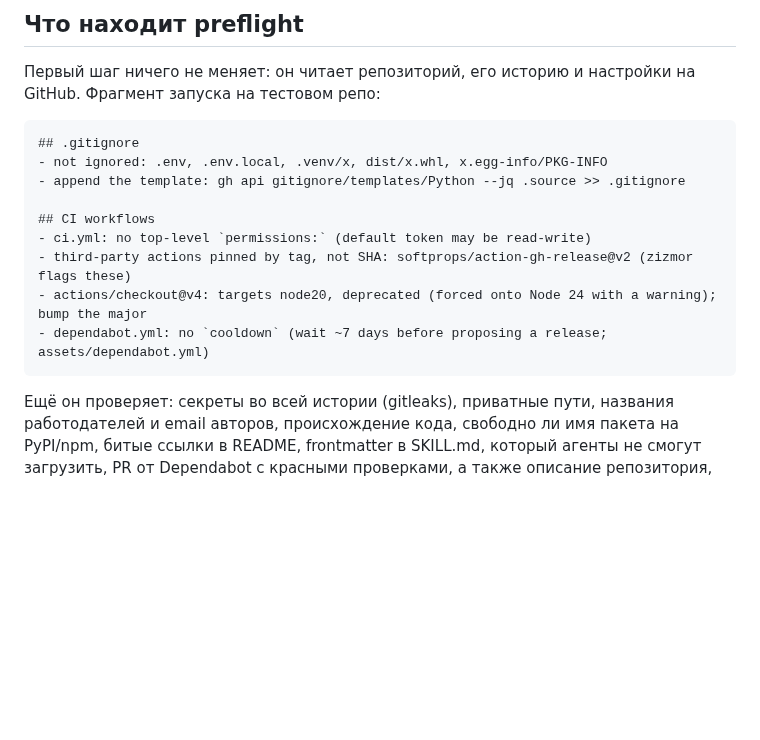
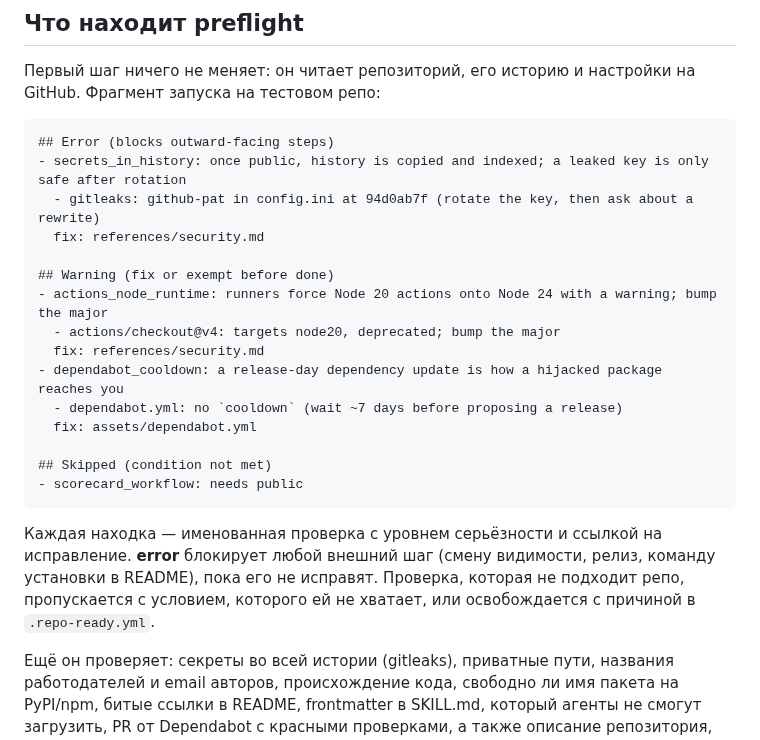
Before and after one commit to octrow/octrow-skills, a Markdown page: README.ru.md, the part around the change. Drawn GitHub-style; blank space fills up the shorter version.

````diff
--- a/README.ru.md
+++ b/README.ru.md
@@ -46,16 +46,26 @@ Claude Tag: администратор подключает этот репоз
 тестовом репо:
 
 ```text
-## .gitignore
-- not ignored: .env, .env.local, .venv/x, dist/x.whl, x.egg-info/PKG-INFO
-- append the template: gh api gitignore/templates/Python --jq .source >> .gitignore
+## Error (blocks outward-facing steps)
+- secrets_in_history: once public, history is copied and indexed; a leaked key is only safe after rotation
+  - gitleaks: github-pat in config.ini at 94d0ab7f (rotate the key, then ask about a rewrite)
+  fix: references/security.md
 
-## CI workflows
-- ci.yml: no top-level `permissions:` (default token may be read-write)
-- third-party actions pinned by tag, not SHA: softprops/action-gh-release@v2 (zizmor flags these)
-- actions/checkout@v4: targets node20, deprecated (forced onto Node 24 with a warning); bump the major
-- dependabot.yml: no `cooldown` (wait ~7 days before proposing a release; assets/dependabot.yml)
+## Warning (fix or exempt before done)
+- actions_node_runtime: runners force Node 20 actions onto Node 24 with a warning; bump the major
+  - actions/checkout@v4: targets node20, deprecated; bump the major
+  fix: references/security.md
+- dependabot_cooldown: a release-day dependency update is how a hijacked package reaches you
+  - dependabot.yml: no `cooldown` (wait ~7 days before proposing a release)
+  fix: assets/dependabot.yml
+
+## Skipped (condition not met)
+- scorecard_workflow: needs public
 ```
+
+Каждая находка — именованная проверка с уровнем серьёзности и ссылкой на исправление. **error** блокирует любой
+внешний шаг (смену видимости, релиз, команду установки в README), пока его не исправят. Проверка, которая не подходит
+репо, пропускается с условием, которого ей не хватает, или освобождается с причиной в `.repo-ready.yml`.
 
 Ещё он проверяет: секреты во всей истории (gitleaks), приватные пути, названия работодателей и email авторов,
 происхождение кода, свободно ли имя пакета на PyPI/npm, битые ссылки в README, frontmatter в SKILL.md, который
````
Also changed, not shown: CHANGELOG.md (+22 -0 lines), README.md (+18 -8 lines), .github/demo.gif, 7 other files.
